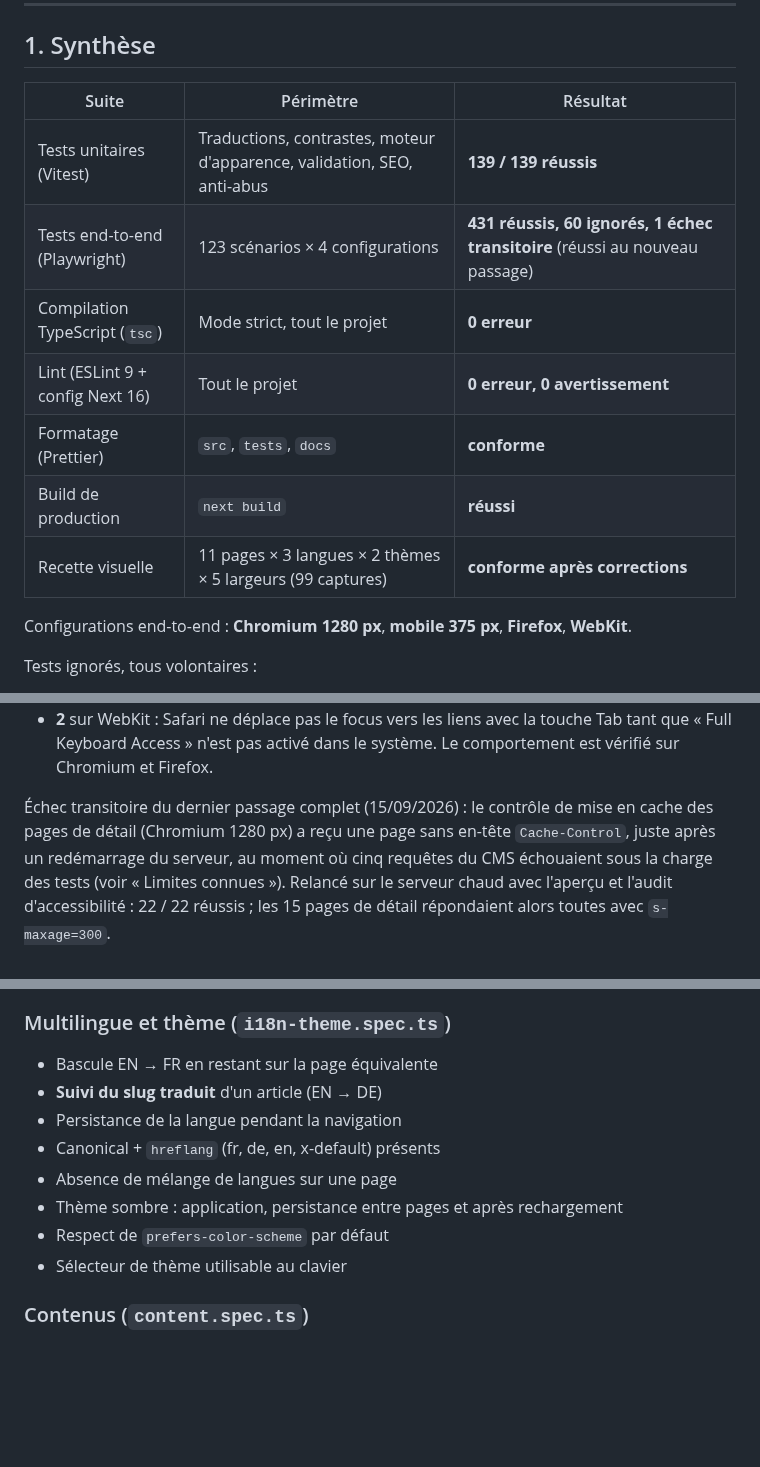
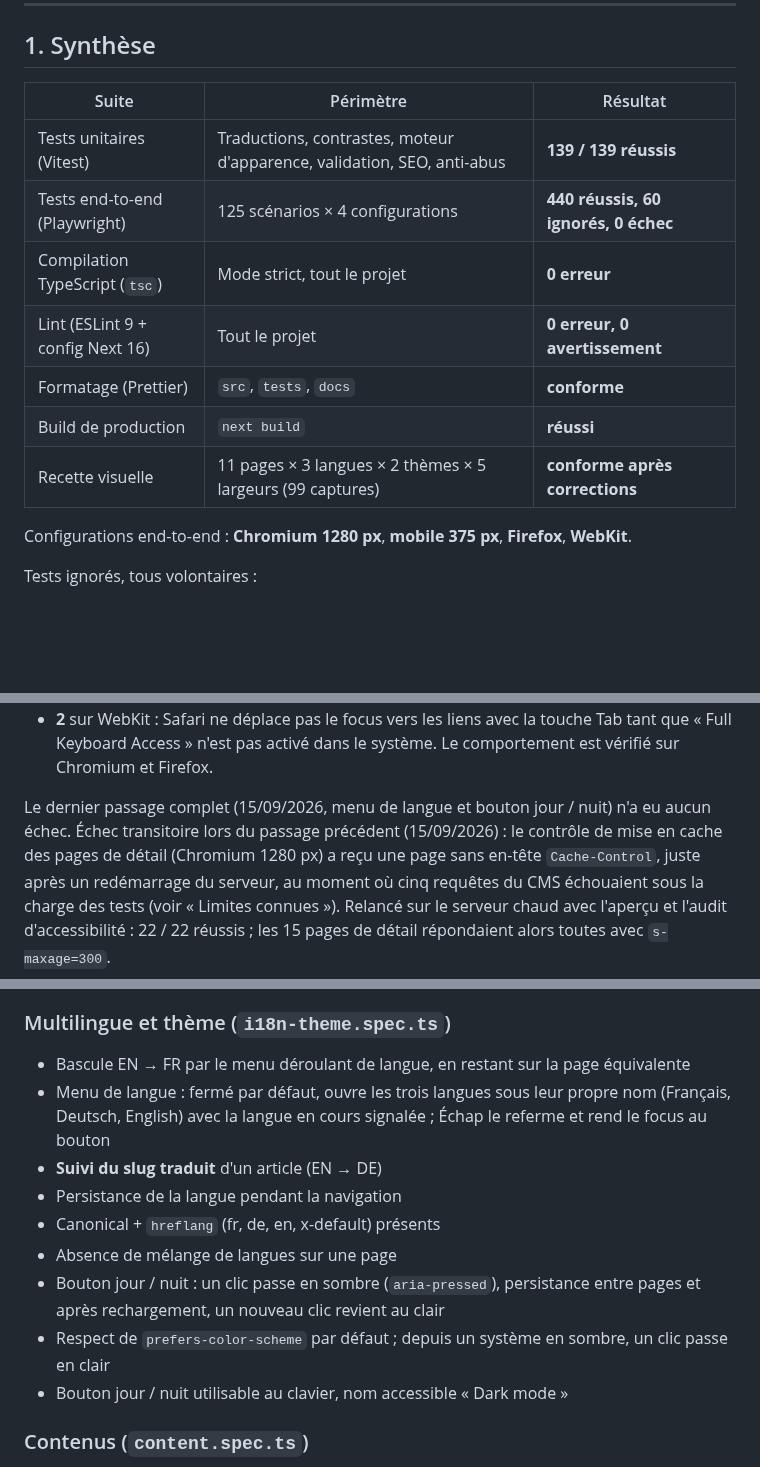
Before and after one commit to carine2107/RK-Portfolio, a Markdown page: docs/RAPPORT_TESTS.md, 3 parts joined by grey strips. GitHub-like rendering; blank space fills up the shorter version.

```diff
--- a/docs/RAPPORT_TESTS.md
+++ b/docs/RAPPORT_TESTS.md
@@ -8,15 +8,15 @@ Environnement : Windows 11, Node 24.15, PostgreSQL 16 (Docker), build de
 
 ## 1. Synthèse
 
-| Suite                            | Périmètre                                                               | Résultat                                                                     |
-| -------------------------------- | ----------------------------------------------------------------------- | ---------------------------------------------------------------------------- |
-| Tests unitaires (Vitest)         | Traductions, contrastes, moteur d'apparence, validation, SEO, anti-abus | **139 / 139 réussis**                                                        |
-| Tests end-to-end (Playwright)    | 123 scénarios × 4 configurations                                        | **431 réussis, 60 ignorés, 1 échec transitoire** (réussi au nouveau passage) |
-| Compilation TypeScript (`tsc`)   | Mode strict, tout le projet                                             | **0 erreur**                                                                 |
-| Lint (ESLint 9 + config Next 16) | Tout le projet                                                          | **0 erreur, 0 avertissement**                                                |
-| Formatage (Prettier)             | `src`, `tests`, `docs`                                                  | **conforme**                                                                 |
-| Build de production              | `next build`                                                            | **réussi**                                                                   |
-| Recette visuelle                 | 11 pages × 3 langues × 2 thèmes × 5 largeurs (99 captures)              | **conforme après corrections**                                               |
+| Suite                            | Périmètre                                                               | Résultat                             |
+| -------------------------------- | ----------------------------------------------------------------------- | ------------------------------------ |
+| Tests unitaires (Vitest)         | Traductions, contrastes, moteur d'apparence, validation, SEO, anti-abus | **139 / 139 réussis**                |
+| Tests end-to-end (Playwright)    | 125 scénarios × 4 configurations                                        | **440 réussis, 60 ignorés, 0 échec** |
+| Compilation TypeScript (`tsc`)   | Mode strict, tout le projet                                             | **0 erreur**                         |
+| Lint (ESLint 9 + config Next 16) | Tout le projet                                                          | **0 erreur, 0 avertissement**        |
+| Formatage (Prettier)             | `src`, `tests`, `docs`                                                  | **conforme**                         |
+| Build de production              | `next build`                                                            | **réussi**                           |
+| Recette visuelle                 | 11 pages × 3 langues × 2 thèmes × 5 largeurs (99 captures)              | **conforme après corrections**       |
 
 Configurations end-to-end : **Chromium 1280 px**, **mobile 375 px**,
 **Firefox**, **WebKit**.
@@ -38,7 +38,8 @@ Tests ignorés, tous volontaires :
   Tab tant que « Full Keyboard Access » n'est pas activé dans le système. Le
   comportement est vérifié sur Chromium et Firefox.
 
-Échec transitoire du dernier passage complet (15/09/2026) : le contrôle de mise en cache des pages
+Le dernier passage complet (15/09/2026, menu de langue et bouton jour / nuit) n'a eu aucun échec.
+Échec transitoire lors du passage précédent (15/09/2026) : le contrôle de mise en cache des pages
 de détail (Chromium 1280 px) a reçu une page sans en-tête `Cache-Control`, juste après un
 redémarrage du serveur, au moment où cinq requêtes du CMS échouaient sous la charge des tests
 (voir « Limites connues »). Relancé sur le serveur chaud avec l'aperçu et l'audit
@@ -98,14 +99,19 @@ node tests/visual/capture.mjs test-results/visual
 
 ### Multilingue et thème (`i18n-theme.spec.ts`)
 
-- Bascule EN → FR en restant sur la page équivalente
+- Bascule EN → FR par le menu déroulant de langue, en restant sur la page équivalente
+- Menu de langue : fermé par défaut, ouvre les trois langues sous leur propre nom (Français,
+  Deutsch, English) avec la langue en cours signalée ; Échap le referme et rend le focus au
+  bouton
 - **Suivi du slug traduit** d'un article (EN → DE)
 - Persistance de la langue pendant la navigation
 - Canonical + `hreflang` (fr, de, en, x-default) présents
 - Absence de mélange de langues sur une page
-- Thème sombre : application, persistance entre pages et après rechargement
-- Respect de `prefers-color-scheme` par défaut
-- Sélecteur de thème utilisable au clavier
+- Bouton jour / nuit : un clic passe en sombre (`aria-pressed`), persistance entre pages et
+  après rechargement, un nouveau clic revient au clair
+- Respect de `prefers-color-scheme` par défaut ; depuis un système en sombre, un clic passe
+  en clair
+- Bouton jour / nuit utilisable au clavier, nom accessible « Dark mode »
 
 ### Contenus (`content.spec.ts`)
 
```
Also changed, not shown: other parts of docs/RAPPORT_TESTS.md (+1 -1 lines), docs/GUIDE_ADMIN.md (+1 -1 lines), docs/images/guide/accueil.jpg, docs/images/guide/article.jpg, docs/images/guide/espace-membre.jpg, docs/images/guide/mediatheque.jpg, 10 other files.
